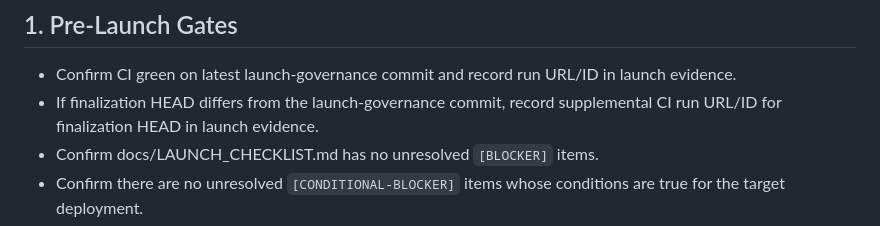
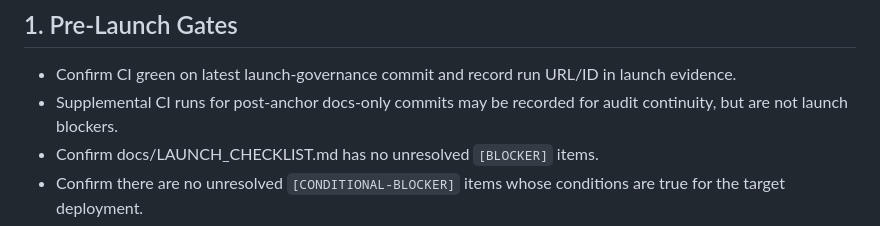
Before and after one commit to Chet526/clones, a Markdown page: docs/GO_LIVE_RUNBOOK.md, the part around the change. Rendered like a GitHub page.

```diff
--- a/docs/GO_LIVE_RUNBOOK.md
+++ b/docs/GO_LIVE_RUNBOOK.md
@@ -2,7 +2,7 @@
 
 ## 1. Pre-Launch Gates
 - Confirm CI green on latest launch-governance commit and record run URL/ID in launch evidence.
-- If finalization HEAD differs from the launch-governance commit, record supplemental CI run URL/ID for finalization HEAD in launch evidence.
+- Supplemental CI runs for post-anchor docs-only commits may be recorded for audit continuity, but are not launch blockers.
 - Confirm docs/LAUNCH_CHECKLIST.md has no unresolved `[BLOCKER]` items.
 - Confirm there are no unresolved `[CONDITIONAL-BLOCKER]` items whose conditions are true for the target deployment.
 - Items marked `[OPTIONAL]` may remain open without blocking launch.
```
Also changed, not shown: docs/DEPLOYMENT_EVIDENCE.md (+12 -8 lines), docs/LAUNCH_CHECKLIST.md (+1 -1 lines).
